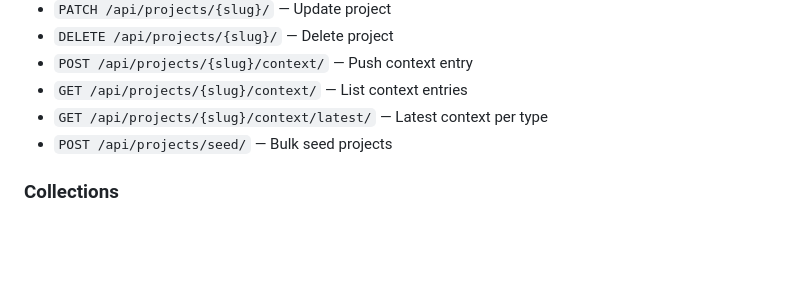
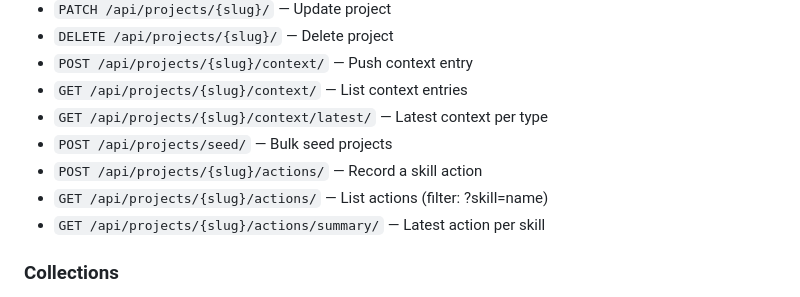
Before and after one commit to jjackson/canopy-web, a Markdown page: CLAUDE.md, the part around the change. GitHub-like rendering; blank space fills up the shorter version.

Commit message:
docs: add action tracking endpoints to CLAUDE.md
Co-Authored-By: Claude Opus 4.6 (1M context) <noreply@anthropic.com>

```diff
--- a/CLAUDE.md
+++ b/CLAUDE.md
@@ -76,6 +76,9 @@ CI (`.github/workflows/ci.yml`) runs both on every PR and on push to main. Deplo
 - `GET /api/projects/{slug}/context/` — List context entries
 - `GET /api/projects/{slug}/context/latest/` — Latest context per type
 - `POST /api/projects/seed/` — Bulk seed projects
+- `POST /api/projects/{slug}/actions/` — Record a skill action
+- `GET /api/projects/{slug}/actions/` — List actions (filter: ?skill=name)
+- `GET /api/projects/{slug}/actions/summary/` — Latest action per skill
 
 ### Collections
 - `POST /api/collections/` — Create collection
```
